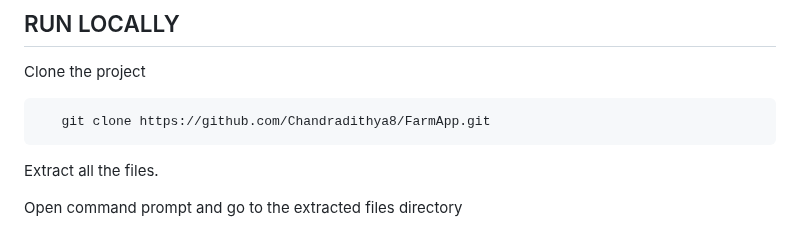
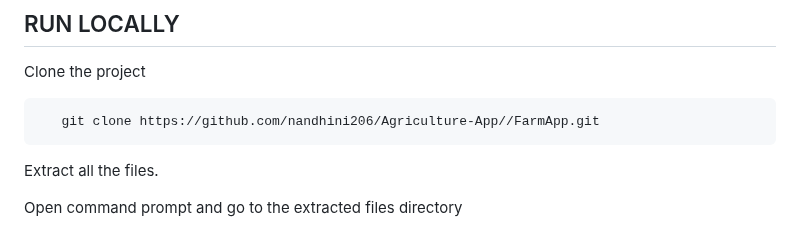
Before and after one commit to nandhini206/Agriculture-App, a Markdown page: README.md, the part around the change. Rendered like a GitHub page.

````diff
--- a/README.md
+++ b/README.md
@@ -89,7 +89,7 @@ You can view all the saved models (pickle files) in the "Saved_models" folder.
 Clone the project
 
 ```bash
-   git clone https://github.com/Chandradithya8/FarmApp.git
+   git clone https://github.com/nandhini206/Agriculture-App//FarmApp.git
 ```
 Extract all the files.
 
````
